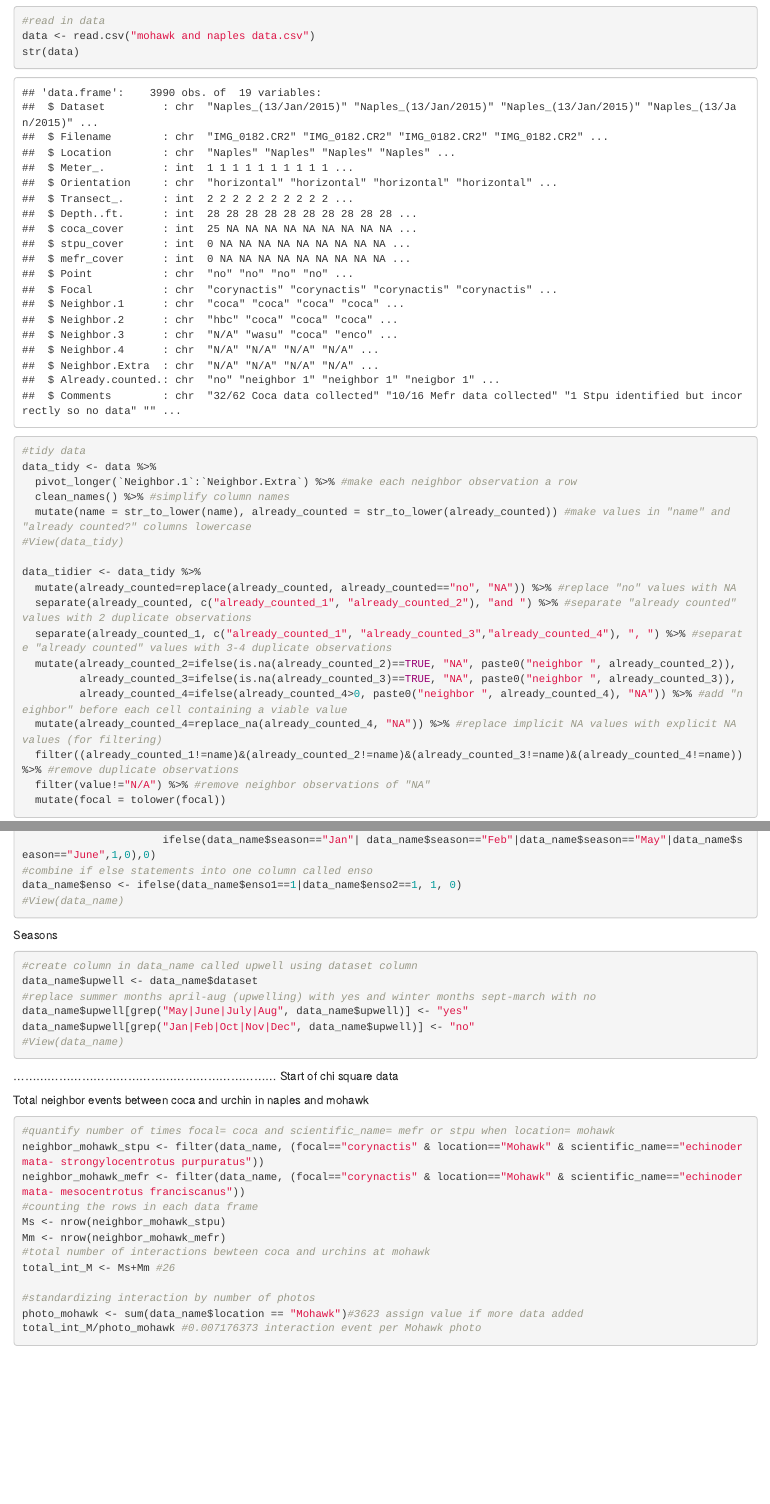
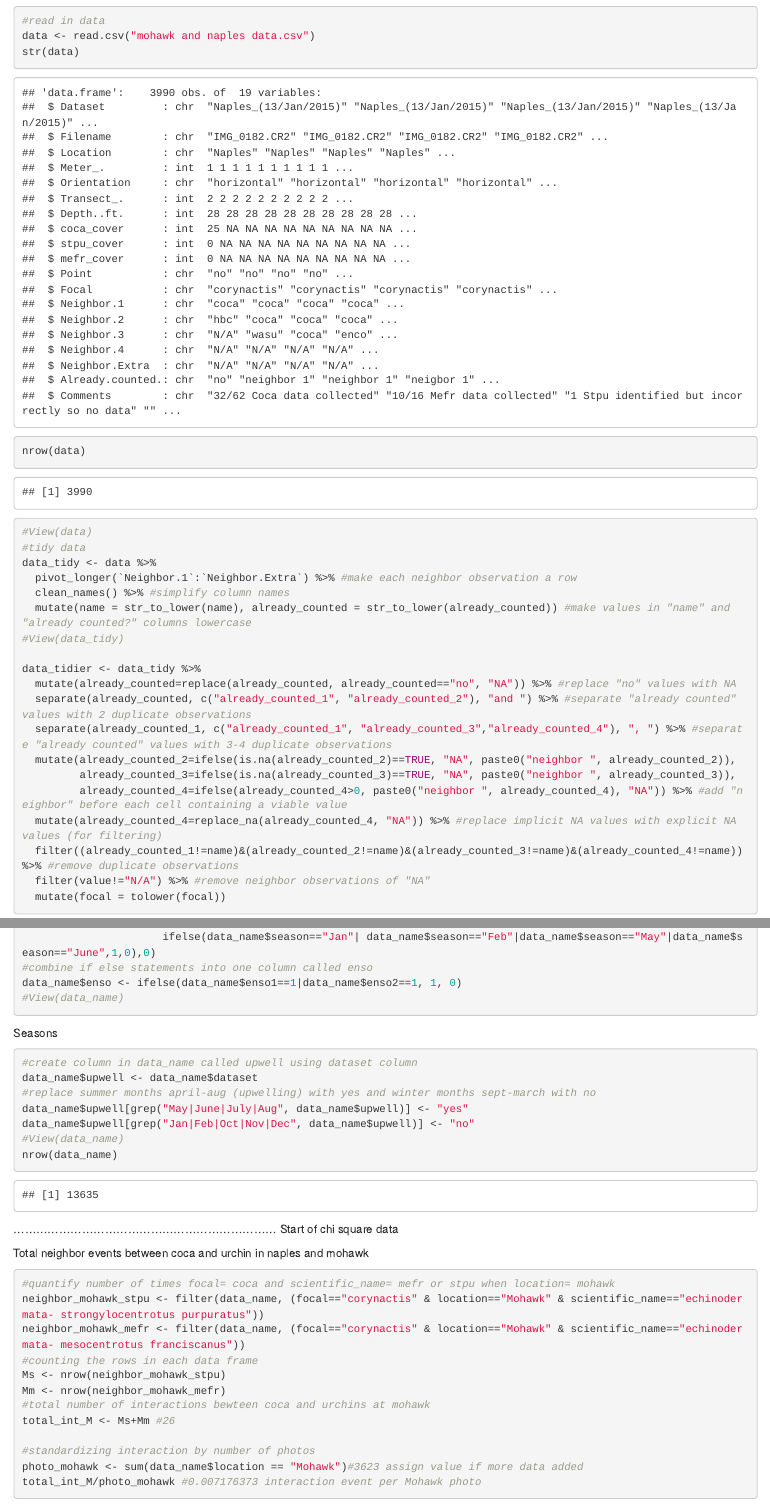
Before and after one commit to ellyseanderson/seniorthesis2021, an R Markdown document (Senior thesis-2.Rmd): the page in a window 1100 px wide, from 120 px down, and a second part further down, joined at a grey line. Rendered offline with R 4.5, knitr and Pandoc, with nearby package versions; some code elsewhere in the file could not run offline; column names are cleaned by a stand-in for the janitor package.

Commit message:
changes to graph and counting total number of photos analyzed

````diff
--- a/Senior thesis-2.Rmd
+++ b/Senior thesis-2.Rmd
@@ -16,6 +16,8 @@ library(dplyr)
 #read in data
 data <- read.csv("mohawk and naples data.csv")
 str(data)
+nrow(data)
+#View(data)
 #tidy data
 data_tidy <- data %>%
   pivot_longer(`Neighbor.1`:`Neighbor.Extra`) %>% #make each neighbor observation a row
@@ -112,6 +114,7 @@ data_name$upwell <- data_name$dataset
 data_name$upwell[grep("May|June|July|Aug", data_name$upwell)] <- "yes"
 data_name$upwell[grep("Jan|Feb|Oct|Nov|Dec", data_name$upwell)] <- "no"
 #View(data_name)
+nrow(data_name)
 ```
 
 .....................................................................
````
Also changed, not shown: Senior thesis-2.Rmd (2 more changed lines).
